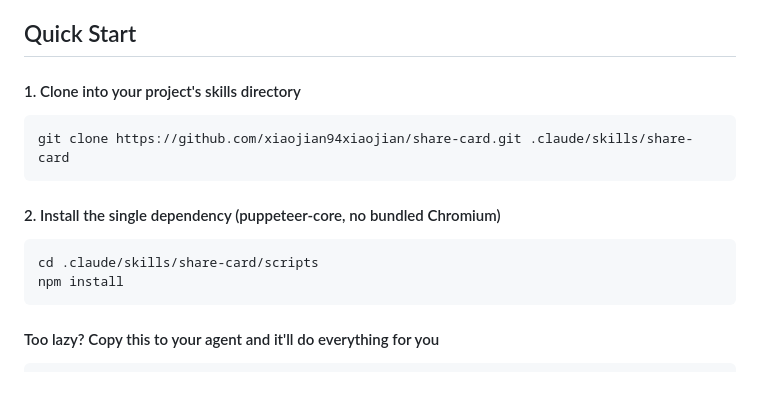
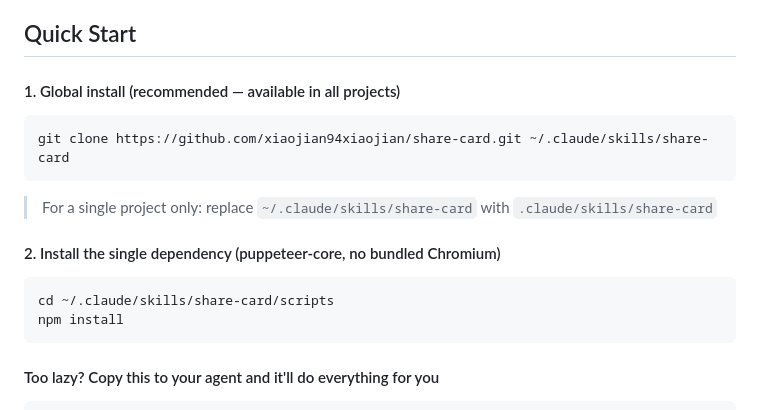
Before and after one commit to xiaojian94xiaojian/share-card, a Markdown page: README-en.md, the part around the change. GitHub-like rendering; blank space fills up the shorter version.

Commit message:
docs: change install to global by default (~/.claude/skills/)

````diff
--- a/README-en.md
+++ b/README-en.md
@@ -20,16 +20,18 @@
 
 ## Quick Start
 
-#### 1. Clone into your project's skills directory
+#### 1. Global install (recommended — available in all projects)
 
 ```bash
-git clone https://github.com/xiaojian94xiaojian/share-card.git .claude/skills/share-card
+git clone https://github.com/xiaojian94xiaojian/share-card.git ~/.claude/skills/share-card
 ```
+
+> For a single project only: replace `~/.claude/skills/share-card` with `.claude/skills/share-card`
 
 #### 2. Install the single dependency (puppeteer-core, no bundled Chromium)
 
 ```bash
-cd .claude/skills/share-card/scripts
+cd ~/.claude/skills/share-card/scripts
 npm install
 ```
 
````
Also changed, not shown: README.md (+5 -3 lines).
